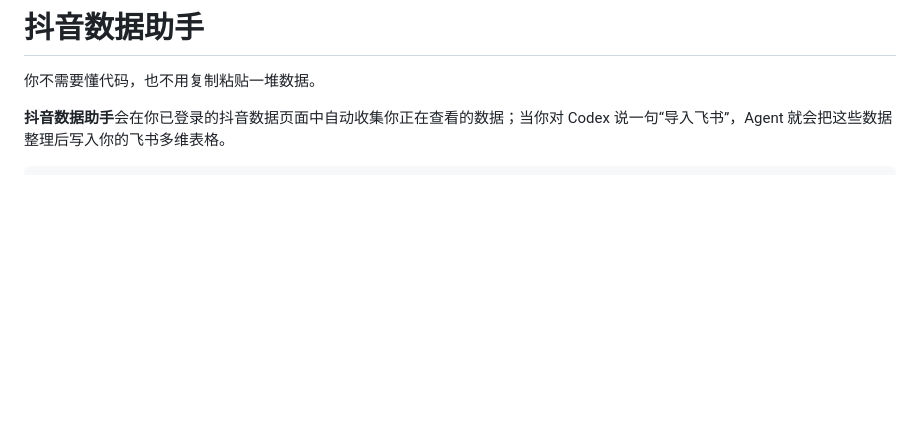
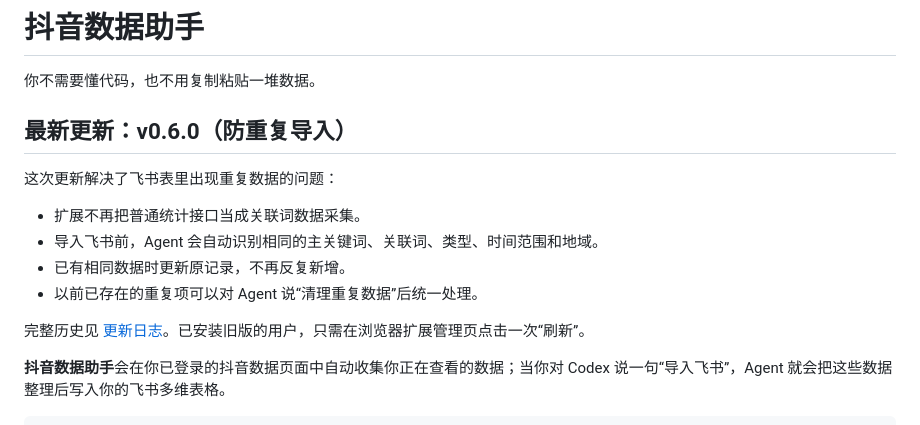
Before and after one commit to oydxxx/douyin-data-assistant, a Markdown page: README.md, the part around the change. Rendered like a GitHub page; blank space fills up the shorter version.

```diff
--- a/README.md
+++ b/README.md
@@ -1,6 +1,17 @@
 # 抖音数据助手
 
 你不需要懂代码，也不用复制粘贴一堆数据。
+
+## 最新更新：v0.6.0（防重复导入）
+
+这次更新解决了飞书表里出现重复数据的问题：
+
+- 扩展不再把普通统计接口当成关联词数据采集。
+- 导入飞书前，Agent 会自动识别相同的主关键词、关联词、类型、时间范围和地域。
+- 已有相同数据时更新原记录，不再反复新增。
+- 以前已存在的重复项可以对 Agent 说“清理重复数据”后统一处理。
+
+完整历史见 [更新日志](./CHANGELOG.md)。已安装旧版的用户，只需在浏览器扩展管理页点击一次“刷新”。
 
 **抖音数据助手**会在你已登录的抖音数据页面中自动收集你正在查看的数据；当你对 Codex 说一句“导入飞书”，Agent 就会把这些数据整理后写入你的飞书多维表格。
 
```
Also changed, not shown: CHANGELOG.md (added, +23 -0 lines).
